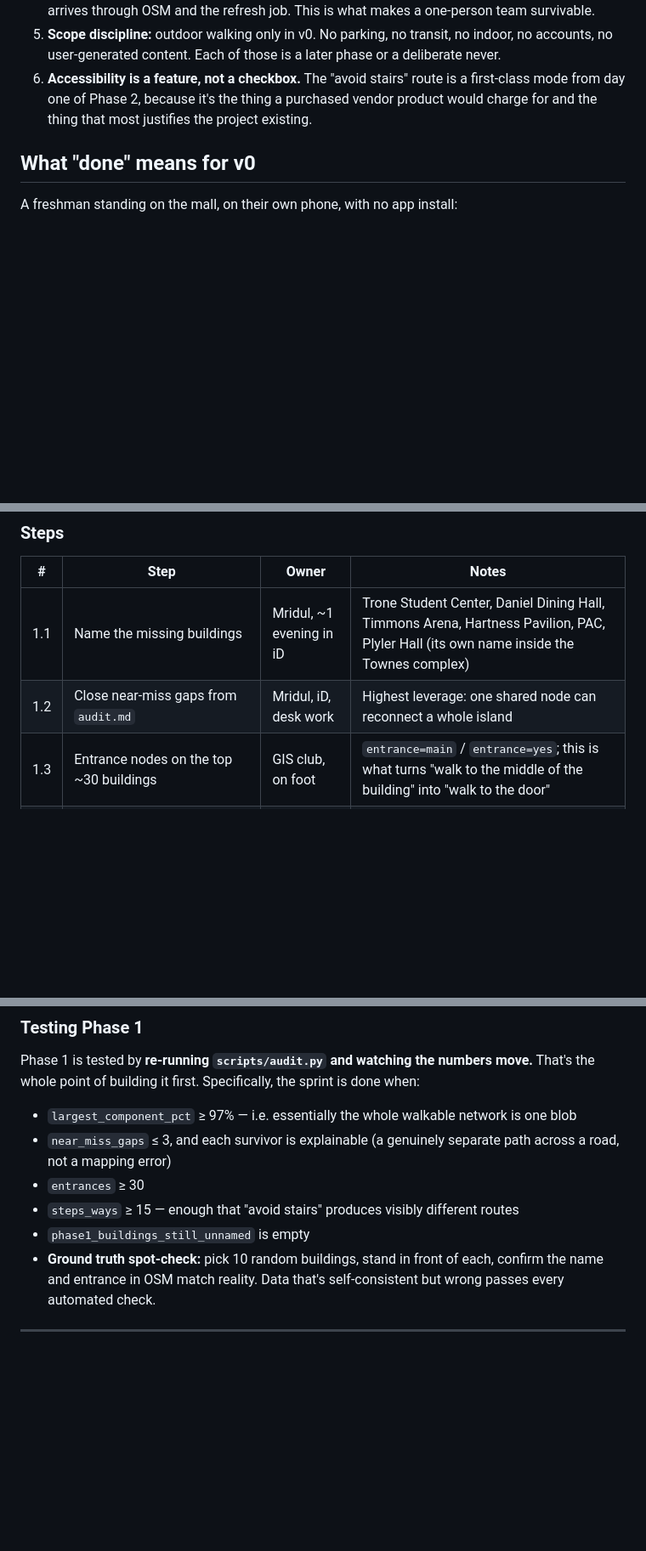
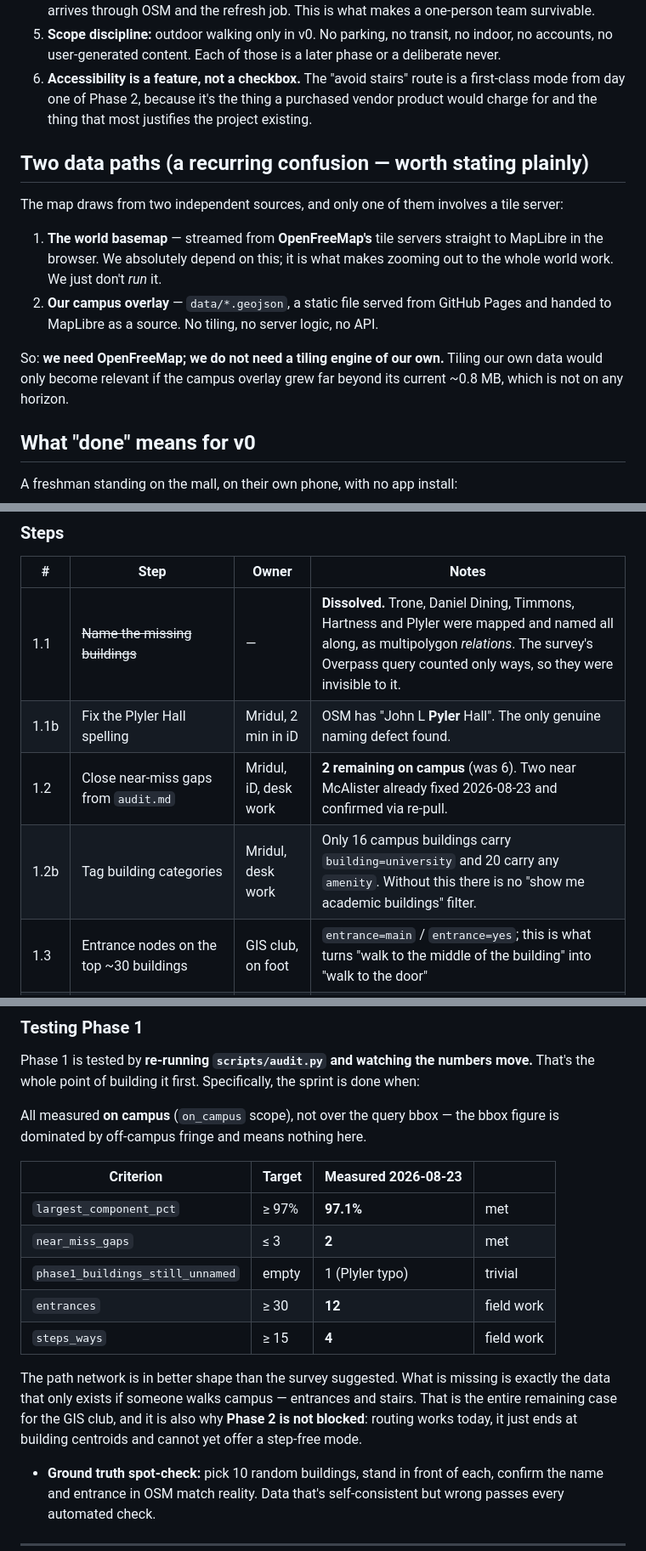
Before and after one commit to mriddyagrawal/furmanmap, a Markdown page: plans/masterplan.md, 3 parts joined by grey strips. Shown at 85% size. GitHub-like rendering; blank space fills up the shorter version.

Commit message:
plans: correct Phase 0/1 against what the pipeline actually measured
Three parts of the plan were written from the survey's figures and are
now known to be wrong or misleading:

- Phase 1.1 ("name the missing buildings") is dissolved. Those buildings
  were mapped and named all along as multipolygon relations, invisible to
  a ways-only query. Replaced by a two-minute typo fix for Plyler.
- The Phase 1 exit criteria are now stated as measured-on-campus with
  current values, and two of the five are already met.
- Added building-category tagging as real work: only 16 campus buildings
  carry building=university and 20 carry any amenity, so category filters
  cannot exist yet.

Also records the two-data-paths distinction, because it has caused
confusion twice: we depend on OpenFreeMap's tile servers for the world
basemap, and we serve our campus GeoJSON as a static file. We need
OpenFreeMap; we do not need a tiling engine of our own.

The consequence worth acting on: Phase 2 is not blocked. Routing works on
today's data — it just ends at centroids and has no step-free mode until
entrances and stairs are mapped.

Co-Authored-By: Claude Opus 5 (1M context) <noreply@anthropic.com>

```diff
--- a/plans/masterplan.md
+++ b/plans/masterplan.md
@@ -21,6 +21,21 @@ _Written 2026-08-23. Living document: update the Status column as phases close._
 4. **Mridul builds the app; the GIS club feeds OSM.** The club never edits this repo. Their work arrives through OSM and the refresh job. This is what makes a one-person team survivable.
 5. **Scope discipline:** outdoor walking only in v0. No parking, no transit, no indoor, no accounts, no user-generated content. Each of those is a later phase or a deliberate never.
 6. **Accessibility is a feature, not a checkbox.** The "avoid stairs" route is a first-class mode from day one of Phase 2, because it's the thing a purchased vendor product would charge for and the thing that most justifies the project existing.
+
+## Two data paths (a recurring confusion — worth stating plainly)
+
+The map draws from two independent sources, and only one of them involves a
+tile server:
+
+1. **The world basemap** — streamed from **OpenFreeMap's** tile servers straight
+   to MapLibre in the browser. We absolutely depend on this; it is what makes
+   zooming out to the whole world work. We just don't *run* it.
+2. **Our campus overlay** — `data/*.geojson`, a static file served from GitHub
+   Pages and handed to MapLibre as a source. No tiling, no server logic, no API.
+
+So: **we need OpenFreeMap; we do not need a tiling engine of our own.** Tiling our
+own data would only become relevant if the campus overlay grew far beyond its
+current ~0.8 MB, which is not on any horizon.
 
 ## What "done" means for v0
 
@@ -73,8 +89,10 @@ If that works reliably, v0 is done — regardless of how much else is unbuilt.
 
 | # | Step | Owner | Notes |
 |---|---|---|---|
-| 1.1 | Name the missing buildings | Mridul, ~1 evening in iD | Trone Student Center, Daniel Dining Hall, Timmons Arena, Hartness Pavilion, PAC, Plyler Hall (its own name inside the Townes complex) |
-| 1.2 | Close near-miss gaps from `audit.md` | Mridul, iD, desk work | Highest leverage: one shared node can reconnect a whole island |
+| 1.1 | ~~Name the missing buildings~~ | — | **Dissolved.** Trone, Daniel Dining, Timmons, Hartness and Plyler were mapped and named all along, as multipolygon *relations*. The survey's Overpass query counted only ways, so they were invisible to it. |
+| 1.1b | Fix the Plyler Hall spelling | Mridul, 2 min in iD | OSM has "John L **Pyler** Hall". The only genuine naming defect found. |
+| 1.2 | Close near-miss gaps from `audit.md` | Mridul, iD, desk work | **2 remaining on campus** (was 6). Two near McAlister already fixed 2026-08-23 and confirmed via re-pull. |
+| 1.2b | Tag building categories | Mridul, desk work | Only 16 campus buildings carry `building=university` and 20 carry any `amenity`. Without this there is no "show me academic buildings" filter. |
 | 1.3 | Entrance nodes on the top ~30 buildings | GIS club, on foot | `entrance=main` / `entrance=yes`; this is what turns "walk to the middle of the building" into "walk to the door" |
 | 1.4 | Map staircases | GIS club, on foot | `highway=steps`, plus `handrail`, `step_count`, `incline` where obvious. **The accessible-route mode does not exist until this is done.** |
 | 1.5 | Add aliases | Mridul | `short_name=DH`, `alt_name`, building codes (RLY, TSC, FUR) so search matches what students actually type |
@@ -92,11 +110,22 @@ If that works reliably, v0 is done — regardless of how much else is unbuilt.
 
 Phase 1 is tested by **re-running `scripts/audit.py` and watching the numbers move.** That's the whole point of building it first. Specifically, the sprint is done when:
 
-- `largest_component_pct` ≥ 97% — i.e. essentially the whole walkable network is one blob
-- `near_miss_gaps` ≤ 3, and each survivor is explainable (a genuinely separate path across a road, not a mapping error)
-- `entrances` ≥ 30
-- `steps_ways` ≥ 15 — enough that "avoid stairs" produces visibly different routes
-- `phase1_buildings_still_unnamed` is empty
+All measured **on campus** (`on_campus` scope), not over the query bbox — the
+bbox figure is dominated by off-campus fringe and means nothing here.
+
+| Criterion | Target | Measured 2026-08-23 | |
+|---|---|---|---|
+| `largest_component_pct` | ≥ 97% | **97.1%** | met |
+| `near_miss_gaps` | ≤ 3 | **2** | met |
+| `phase1_buildings_still_unnamed` | empty | 1 (Plyler typo) | trivial |
+| `entrances` | ≥ 30 | **12** | field work |
+| `steps_ways` | ≥ 15 | **4** | field work |
+
+The path network is in better shape than the survey suggested. What is missing is
+exactly the data that only exists if someone walks campus — entrances and stairs.
+That is the entire remaining case for the GIS club, and it is also why **Phase 2
+is not blocked**: routing works today, it just ends at building centroids and
+cannot yet offer a step-free mode.
 - **Ground truth spot-check:** pick 10 random buildings, stand in front of each, confirm the name and entrance in OSM match reality. Data that's self-consistent but wrong passes every automated check.
 
 ---
```
Also changed, not shown: other parts of plans/masterplan.md (+4 -3 lines).
